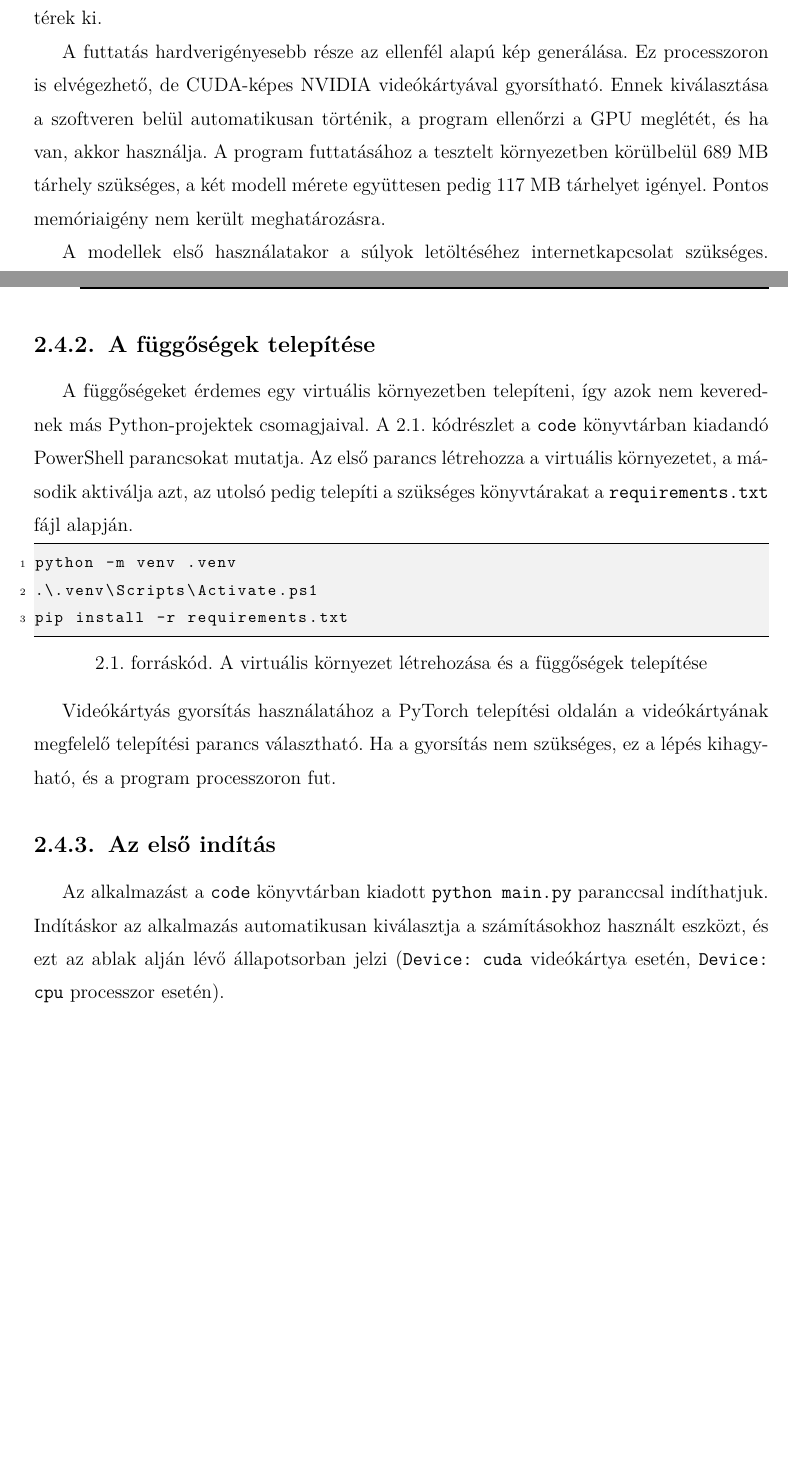
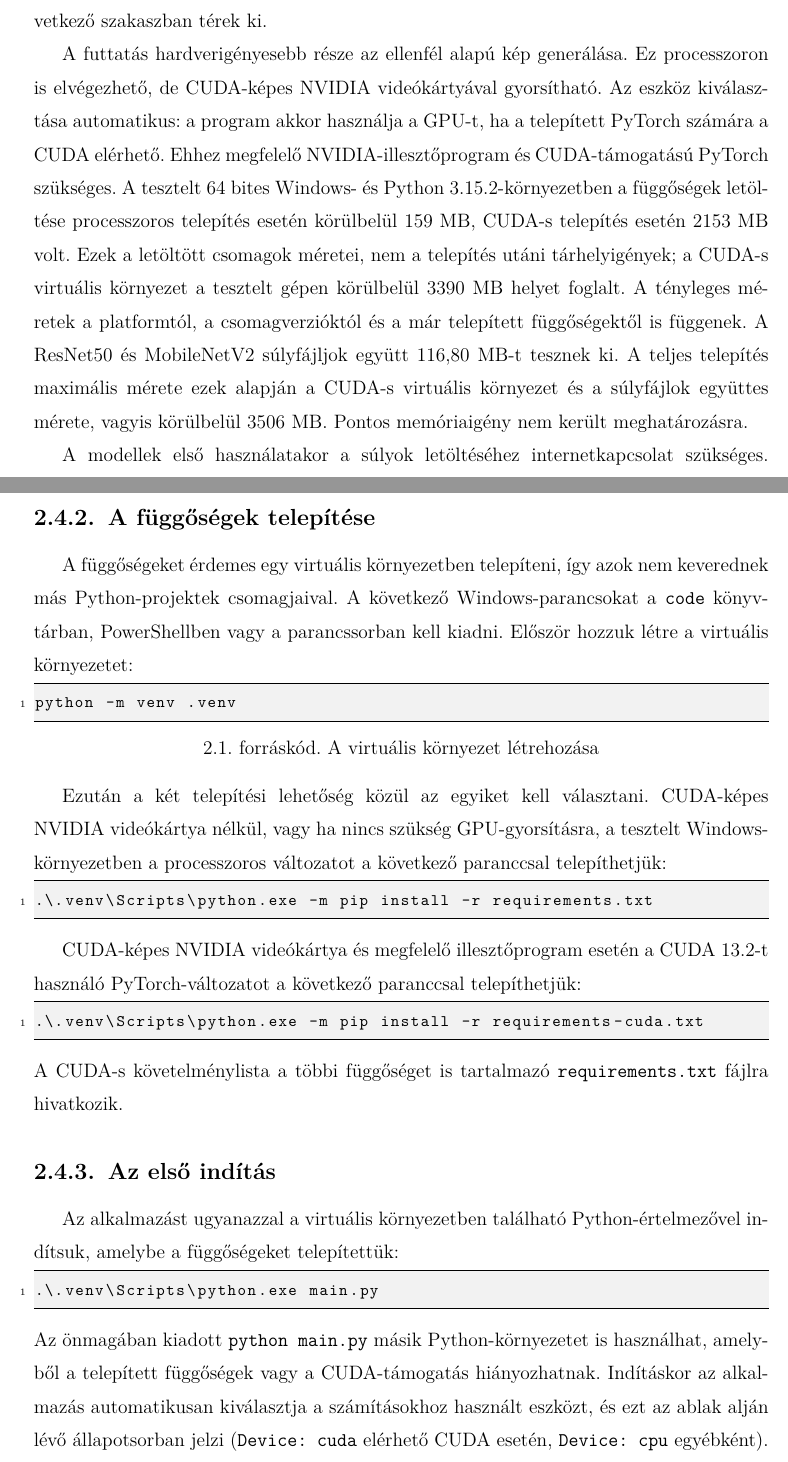
Before and after one commit to Gabrity/Szakdolgozat_Latex, a LaTeX thesis (dolgozat/Gabrity_Gabor_D9V09Z_Szakdolgozat.tex, which reads dolgozat/Gabrity_Gabor_D9V09Z_Szakdolgozat_body.tex): two parts of pages 12 and 13 of 56, joined at a grey line, cut so that both start at the same text, the shorter picture padded with empty space. Compiled offline with pdfLaTeX.

Commit message:
működő cuda, unit test nevek

```diff
--- a/dolgozat/Gabrity_Gabor_D9V09Z_Szakdolgozat_body.tex
+++ b/dolgozat/Gabrity_Gabor_D9V09Z_Szakdolgozat_body.tex
@@ -127,9 +127,15 @@ Ezek telepítésére a következő szakaszban térek ki.
 
 A futtatás hardverigényesebb része az ellenfél alapú kép generálása.
 Ez processzoron is elvégezhető, de CUDA-képes NVIDIA videókártyával gyorsítható.
-Ennek kiválasztása a szoftveren belül automatikusan történik, a program ellenőrzi a GPU meglétét, és ha van, akkor használja.
-A program futtatásához a tesztelt környezetben körülbelül 689 MB tárhely szükséges, a két modell mérete együttesen
-pedig 117 MB tárhelyet igényel.
+Az eszköz kiválasztása automatikus: a program akkor használja a GPU-t, ha a telepített PyTorch számára a CUDA elérhető.
+Ehhez megfelelő NVIDIA-illesztőprogram és CUDA-támogatású PyTorch szükséges.
+A tesztelt 64 bites Windows- és Python 3.15.2-környezetben a függőségek letöltése processzoros telepítés esetén
+körülbelül 159 MB, CUDA-s telepítés esetén 2153 MB volt.
+Ezek a letöltött csomagok méretei, nem a telepítés utáni tárhelyigények; a CUDA-s virtuális környezet a tesztelt gépen
+körülbelül 3390 MB helyet foglalt.
+A tényleges méretek a platformtól, a csomagverzióktól és a már telepített függőségektől is függenek.
+A ResNet50 és MobileNetV2 súlyfájljok együtt 116,80 MB-t tesznek ki.
+A teljes telepítés maximális mérete ezek alapján a CUDA-s virtuális környezet és a súlyfájlok együttes mérete, vagyis körülbelül 3506 MB.
 Pontos memóriaigény nem került meghatározásra.
 
 A modellek első használatakor a súlyok letöltéséhez internetkapcsolat szükséges.
@@ -147,24 +151,36 @@ Telepítés után a \texttt{python --version} paranccsal ellenőrizhető, hogy a
 
 \subsection{A függőségek telepítése}
 A függőségeket érdemes egy virtuális környezetben telepíteni, így azok nem keverednek más Python-projektek csomagjaival.
-A \ref{lst:install}. kódrészlet a \texttt{code} könyvtárban kiadandó PowerShell parancsokat mutatja.
-Az első parancs létrehozza a virtuális környezetet, a második aktiválja azt, az utolsó pedig telepíti a szükséges könyvtárakat a
-\texttt{requirements.txt} fájl alapján.
+A következő Windows-parancsokat a \texttt{code} könyvtárban, PowerShellben vagy a parancssorban kell kiadni.
+Először hozzuk létre a virtuális környezetet:
 
-\begin{lstlisting}[caption={A virtuális környezet létrehozása és a függőségek telepítése}, label={lst:install}]
+\begin{lstlisting}[caption={A virtuális környezet létrehozása}, label={lst:install}]
 python -m venv .venv
-.\.venv\Scripts\Activate.ps1
-pip install -r requirements.txt
 \end{lstlisting}
 
-Videókártyás gyorsítás használatához a PyTorch telepítési oldalán a videókártyának megfelelő telepítési parancs
-választható.
-Ha a gyorsítás nem szükséges, ez a lépés kihagyható, és a program processzoron fut.
+Ezután a két telepítési lehetőség közül az egyiket kell választani.
+CUDA-képes NVIDIA videókártya nélkül, vagy ha nincs szükség GPU-gyorsításra, a tesztelt Windows-környezetben a
+processzoros változatot a következő paranccsal telepíthetjük:
+\begin{lstlisting}
+.\.venv\Scripts\python.exe -m pip install -r requirements.txt
+\end{lstlisting}
+
+CUDA-képes NVIDIA videókártya és megfelelő illesztőprogram esetén a CUDA 13.2-t használó PyTorch-változatot a
+következő paranccsal telepíthetjük:
+\begin{lstlisting}
+.\.venv\Scripts\python.exe -m pip install -r requirements-cuda.txt
+\end{lstlisting}
+A CUDA-s követelménylista a többi függőséget is tartalmazó \texttt{requirements.txt} fájlra hivatkozik.
 
 \subsection{Az első indítás}
-Az alkalmazást a \texttt{code} könyvtárban kiadott \texttt{python main.py} paranccsal indíthatjuk.
+Az alkalmazást ugyanazzal a virtuális környezetben található Python-értelmezővel indítsuk, amelybe a függőségeket telepítettük:
+\begin{lstlisting}
+.\.venv\Scripts\python.exe main.py
+\end{lstlisting}
+Az önmagában kiadott \texttt{python main.py} másik Python-környezetet is használhat, amelyből a telepített függőségek vagy
+a CUDA-támogatás hiányozhatnak.
 Indításkor az alkalmazás automatikusan kiválasztja a számításokhoz használt eszközt, és ezt az ablak alján lévő
-állapotsorban jelzi (\texttt{Device: cuda} videókártya esetén, \texttt{Device: cpu} processzor esetén).
+állapotsorban jelzi (\texttt{Device: cuda} elérhető CUDA esetén, \texttt{Device: cpu} egyébként).
 
 A modellek súlyainak letöltése az első kép betöltésekor történik.
 Ha a kiválasztott modell súlyai még nincsenek meg a \texttt{models} mappában, a program ekkor tölti le őket.
```
Also changed, not shown: code/requirements-cuda.txt (added, +4 -0 lines), dolgozat/Gabrity_Gabor_D9V09Z_Szakdolgozat_body.tex (50 more changed lines), 1 other file.
